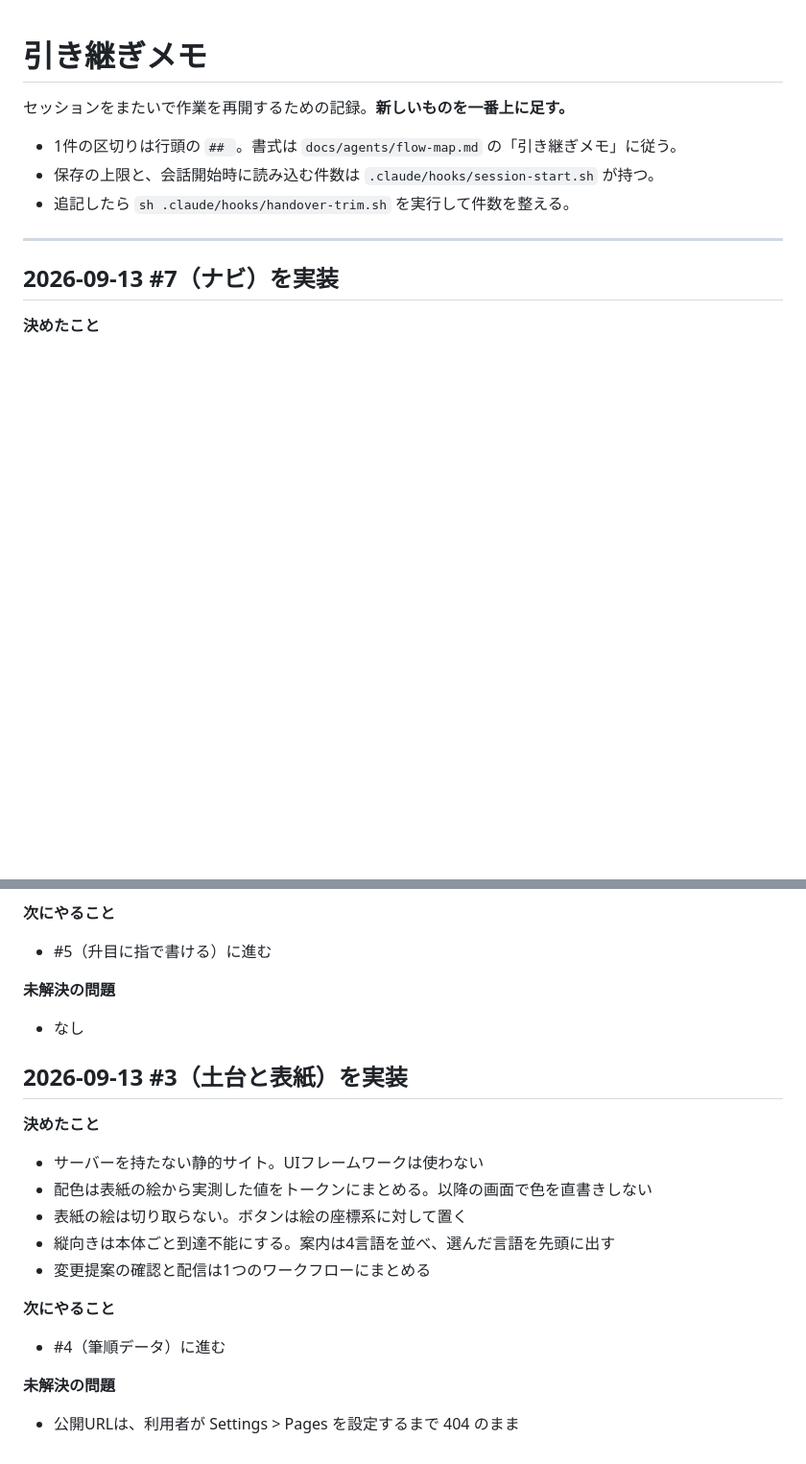
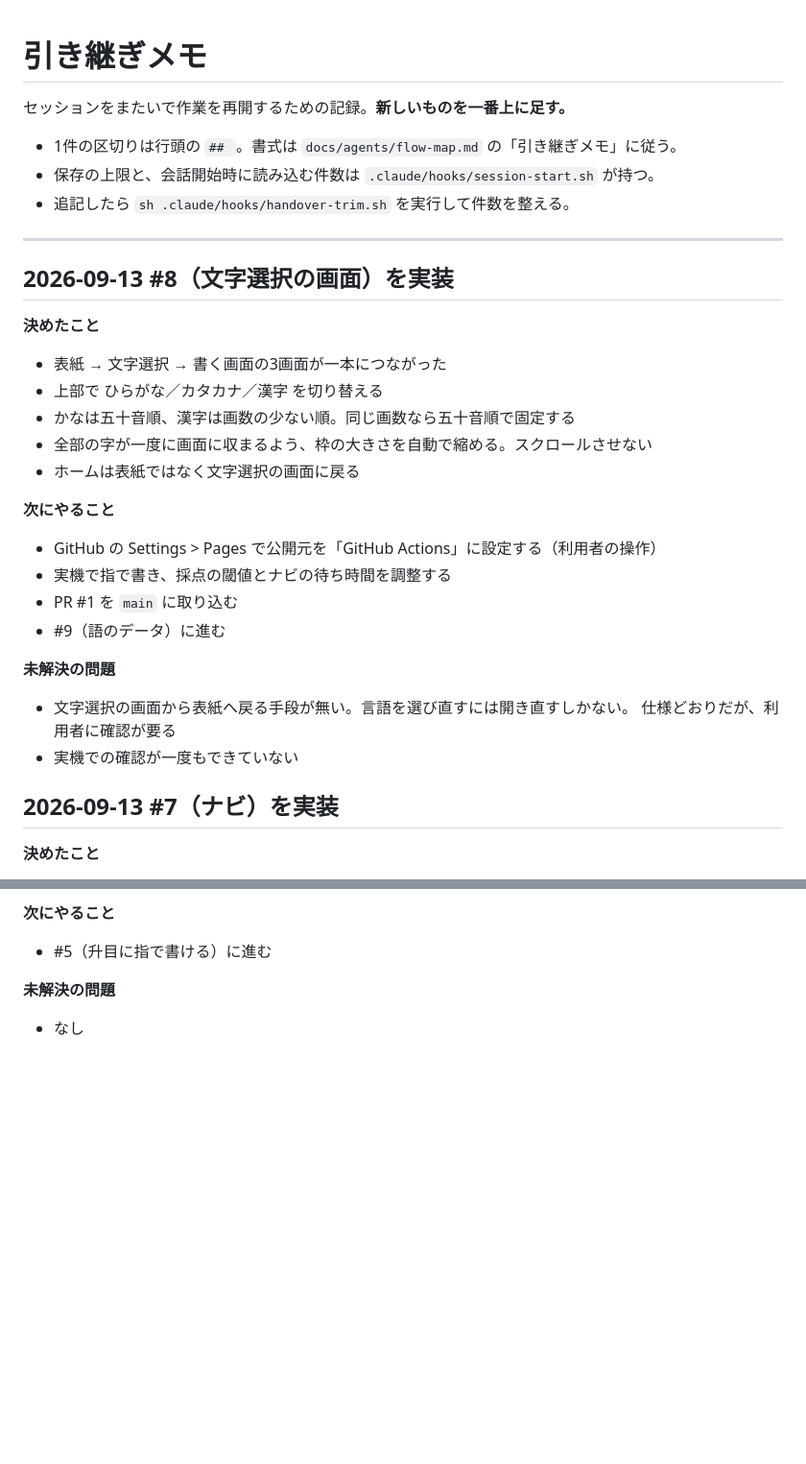
Before and after one commit to rahiseko-alt/moji, a Markdown page: docs/agents/handover.md, 2 parts joined by grey strips. Shown at 96% size. Rendered like a GitHub page; blank space fills up the shorter version.

Commit message:
docs: #8 の出荷を引き継ぎメモに記録
Co-Authored-By: Claude Opus 5 <noreply@anthropic.com>
Claude-Session: https://claude.ai/code/session_01CHpNenJJi6CyyuwFeBBMmM

```diff
--- a/docs/agents/handover.md
+++ b/docs/agents/handover.md
@@ -7,6 +7,29 @@
 - 追記したら `sh .claude/hooks/handover-trim.sh` を実行して件数を整える。
 
 ---
+
+## 2026-09-13 #8（文字選択の画面）を実装
+
+**決めたこと**
+
+- 表紙 → 文字選択 → 書く画面の3画面が一本につながった
+- 上部で ひらがな／カタカナ／漢字 を切り替える
+- かなは五十音順、漢字は画数の少ない順。同じ画数なら五十音順で固定する
+- 全部の字が一度に画面に収まるよう、枠の大きさを自動で縮める。スクロールさせない
+- ホームは表紙ではなく文字選択の画面に戻る
+
+**次にやること**
+
+- GitHub の Settings > Pages で公開元を「GitHub Actions」に設定する（利用者の操作）
+- 実機で指で書き、採点の閾値とナビの待ち時間を調整する
+- PR #1 を `main` に取り込む
+- #9（語のデータ）に進む
+
+**未解決の問題**
+
+- 文字選択の画面から表紙へ戻る手段が無い。言語を選び直すには開き直すしかない。
+  仕様どおりだが、利用者に確認が要る
+- 実機での確認が一度もできていない
 
 ## 2026-09-13 #7（ナビ）を実装
 
@@ -92,21 +115,3 @@
 **未解決の問題**
 
 - なし
-
-## 2026-09-13 #3（土台と表紙）を実装
-
-**決めたこと**
-
-- サーバーを持たない静的サイト。UIフレームワークは使わない
-- 配色は表紙の絵から実測した値をトークンにまとめる。以降の画面で色を直書きしない
-- 表紙の絵は切り取らない。ボタンは絵の座標系に対して置く
-- 縦向きは本体ごと到達不能にする。案内は4言語を並べ、選んだ言語を先頭に出す
-- 変更提案の確認と配信は1つのワークフローにまとめる
-
-**次にやること**
-
-- #4（筆順データ）に進む
-
-**未解決の問題**
-
-- 公開URLは、利用者が Settings > Pages を設定するまで 404 のまま
```
